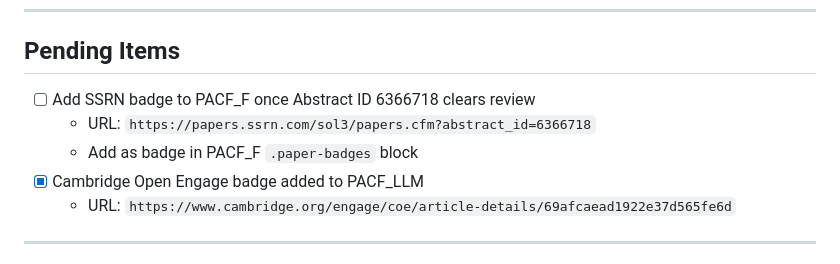
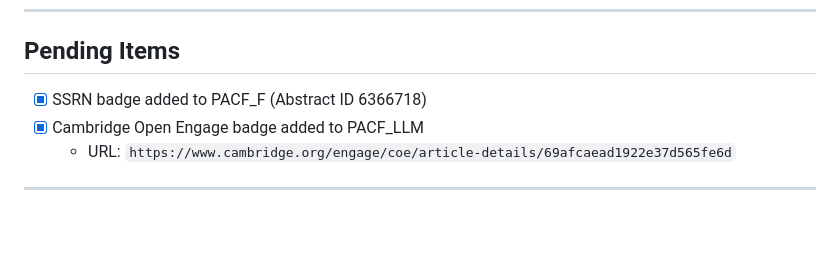
Before and after one commit to oliviersaidi/oliviersaidi.github.io, a Markdown page: HOWTO.md, the part around the change. Rendered like a GitHub page; blank space fills up the shorter version.

Commit message:
docs: mark SSRN badge as done in HOWTO

```diff
--- a/HOWTO.md
+++ b/HOWTO.md
@@ -88,9 +88,7 @@ const records = [15006676, 15873947, 18894726, NEW_ID];
 
 ## Pending Items
 
-- [ ] Add SSRN badge to PACF_F once Abstract ID 6366718 clears review
-  - URL: `https://papers.ssrn.com/sol3/papers.cfm?abstract_id=6366718`
-  - Add as badge in PACF_F `.paper-badges` block
+- [x] SSRN badge added to PACF_F (Abstract ID 6366718)
 - [x] Cambridge Open Engage badge added to PACF_LLM
   - URL: `https://www.cambridge.org/engage/coe/article-details/69afcaead1922e37d565fe6d`
 
```
